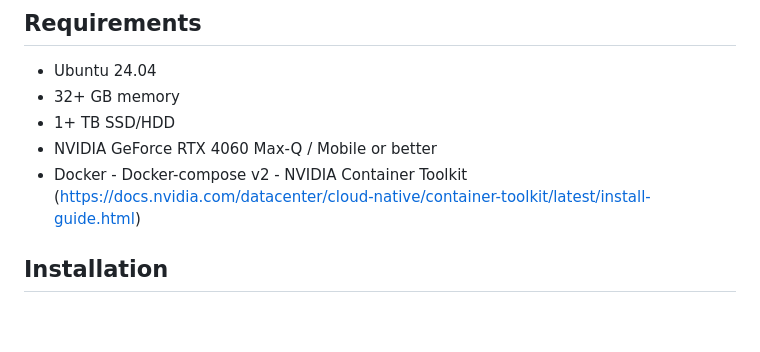
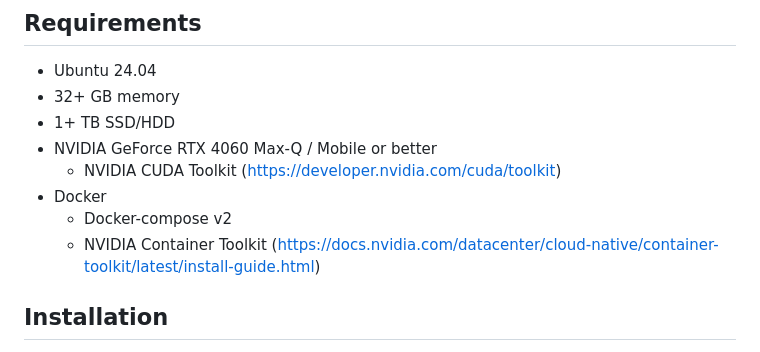
Before and after one commit to BilkentCompGen/rica_s, a Markdown page: README.md, the part around the change. Rendered like a GitHub page; blank space fills up the shorter version.

```diff
--- a/README.md
+++ b/README.md
@@ -85,9 +85,10 @@ Each stage appends its stdout/stderr to a per‑run log at `output/<runid>/<runi
 - 32+ GB memory
 - 1+ TB SSD/HDD
 - NVIDIA GeForce RTX 4060 Max-Q / Mobile or better
+  - NVIDIA CUDA Toolkit (https://developer.nvidia.com/cuda/toolkit)
 - Docker
-        - Docker-compose v2
-        - NVIDIA Container Toolkit (https://docs.nvidia.com/datacenter/cloud-native/container-toolkit/latest/install-guide.html)
+  - Docker-compose v2
+  - NVIDIA Container Toolkit (https://docs.nvidia.com/datacenter/cloud-native/container-toolkit/latest/install-guide.html)
 
 <!--
 - A Linux host (the pipeline uses Linux containers and `docker exec`). Sufficient CPU cores and RAM for the classifiers; alignment against the human genome and pathogen references is the heaviest step.
```
